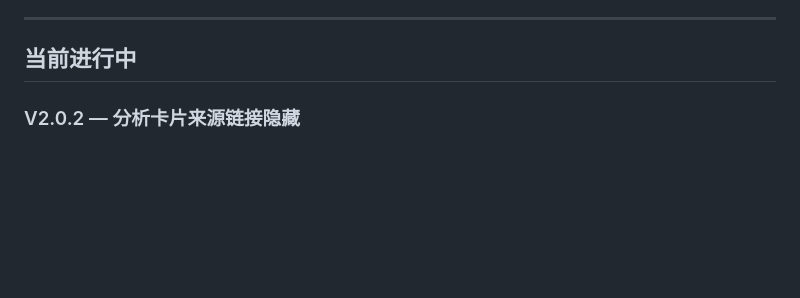
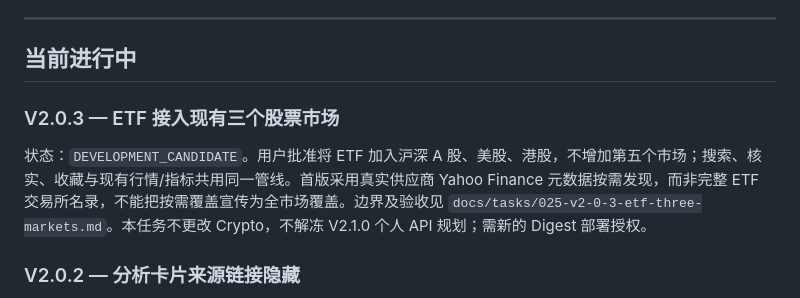
Before and after one commit to kuashan/huntalpha, a Markdown page: docs/product-worklog.md, the part around the change. Rendered like a GitHub page; blank space fills up the shorter version.

Commit message:
docs(v2.0.3): track approved ETF development and keep personal API deferred

```diff
--- a/docs/product-worklog.md
+++ b/docs/product-worklog.md
@@ -14,6 +14,11 @@
 ---
 
 ## 当前进行中
+
+### V2.0.3 — ETF 接入现有三个股票市场
+
+状态：`DEVELOPMENT_CANDIDATE`。用户批准将 ETF 加入沪深 A 股、美股、港股，不增加第五个市场；搜索、核实、收藏与现有行情/指标共用同一管线。首版采用真实供应商 Yahoo Finance 元数据按需发现，而非完整 ETF 交易所名录，不能把按需覆盖宣传为全市场覆盖。边界及验收见 `docs/tasks/025-v2-0-3-etf-three-markets.md`。本任务不更改 Crypto，不解冻 V2.1.0 个人 API 规划；需新的 Digest 部署授权。
+
 
 ### V2.0.2 — 分析卡片来源链接隐藏
 
```
